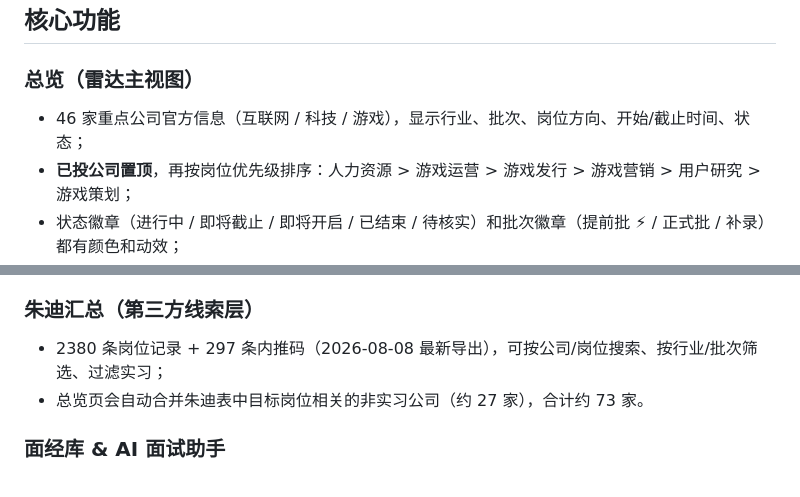
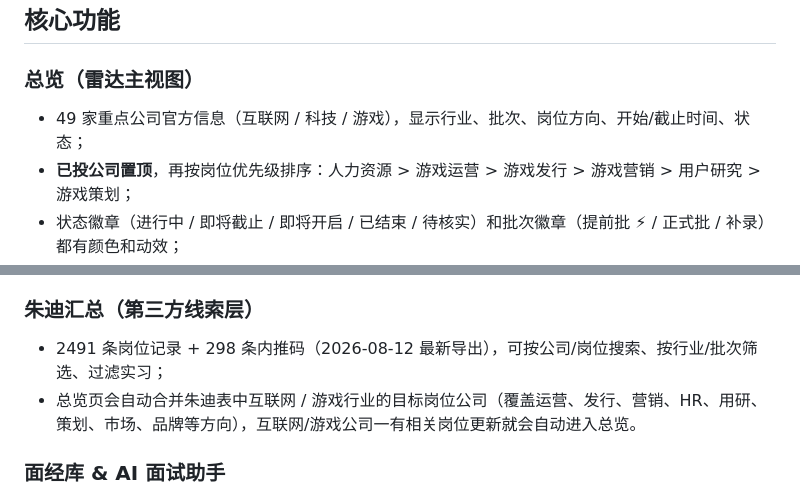
Before and after one commit to xhysnd666-alt/Qiuzhao-Radar, a Markdown page: README.md, 2 parts joined by grey strips. GitHub-like rendering.

Commit message:
docs: refresh README stats for 2026-08-12 data and broader overview matching

```diff
--- a/README.md
+++ b/README.md
@@ -24,7 +24,7 @@
 
 ### 总览（雷达主视图）
 
-- 46 家重点公司官方信息（互联网 / 科技 / 游戏），显示行业、批次、岗位方向、开始/截止时间、状态；
+- 49 家重点公司官方信息（互联网 / 科技 / 游戏），显示行业、批次、岗位方向、开始/截止时间、状态；
 - **已投公司置顶**，再按岗位优先级排序：人力资源 > 游戏运营 > 游戏发行 > 游戏营销 > 用户研究 > 游戏策划；
 - 状态徽章（进行中 / 即将截止 / 即将开启 / 已结束 / 待核实）和批次徽章（提前批 ⚡ / 正式批 / 补录）都有颜色和动效；
 - 截止倒计时、招聘窗口进度条、「最近节点」提醒横幅（14 天内截止、7 天内开启自动汇总）；
@@ -37,8 +37,8 @@
 
 ### 朱迪汇总（第三方线索层）
 
-- 2380 条岗位记录 + 297 条内推码（2026-08-08 最新导出），可按公司/岗位搜索、按行业/批次筛选、过滤实习；
-- 总览页会自动合并朱迪表中目标岗位相关的非实习公司（约 27 家），合计约 73 家。
+- 2491 条岗位记录 + 298 条内推码（2026-08-12 最新导出），可按公司/岗位搜索、按行业/批次筛选、过滤实习；
+- 总览页会自动合并朱迪表中互联网 / 游戏行业的目标岗位公司（覆盖运营、发行、营销、HR、用研、策划、市场、品牌等方向），互联网/游戏公司一有相关岗位更新就会自动进入总览。
 
 ### 面经库 & AI 面试助手
 
```
